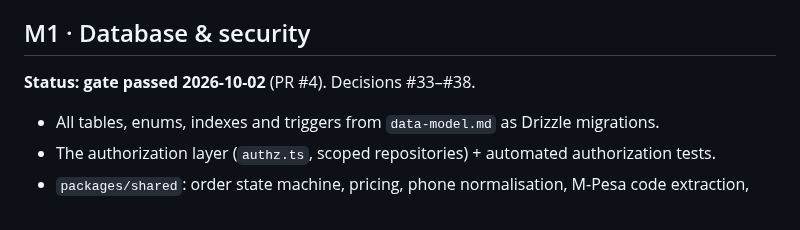
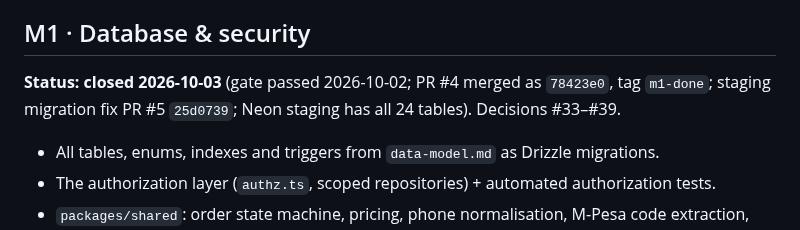
Before and after one commit to dennismugu7/oda, a Markdown page: docs/milestones.md, the part around the change. Rendered like a GitHub page.

Commit message:
Close M1: Neon staging verified (24 tables, 3 migrations, 0 shops)
Co-Authored-By: Claude Opus 5.5 <noreply@anthropic.com>
Claude-Session: https://claude.ai/code/session_015sDDKYaQM5B7SHLR5b2sEJ

```diff
--- a/docs/milestones.md
+++ b/docs/milestones.md
@@ -21,7 +21,7 @@ Monorepo + tooling + an empty but deployed skeleton.
 - **Accept:** `pnpm dev` runs web + app locally; the web staging URL shows a placeholder page in the Poppins font and brand colours; the app opens on Android showing the welcome screen (static); CI is green.
 
 ## M1 · Database & security
-**Status: gate passed 2026-10-02** (PR #4). Decisions #33–#38.
+**Status: closed 2026-10-03** (gate passed 2026-10-02; PR #4 merged as `78423e0`, tag `m1-done`; staging migration fix PR #5 `25d0739`; Neon staging has all 24 tables). Decisions #33–#39.
 - All tables, enums, indexes and triggers from `data-model.md` as Drizzle migrations.
 - The authorization layer (`authz.ts`, scoped repositories) + automated authorization tests.
 - `packages/shared`: order state machine, pricing, phone normalisation, M-Pesa code extraction, slug rules, with exhaustive unit tests.
```
Also changed, not shown: docs/progress.md (+4 -2 lines).
